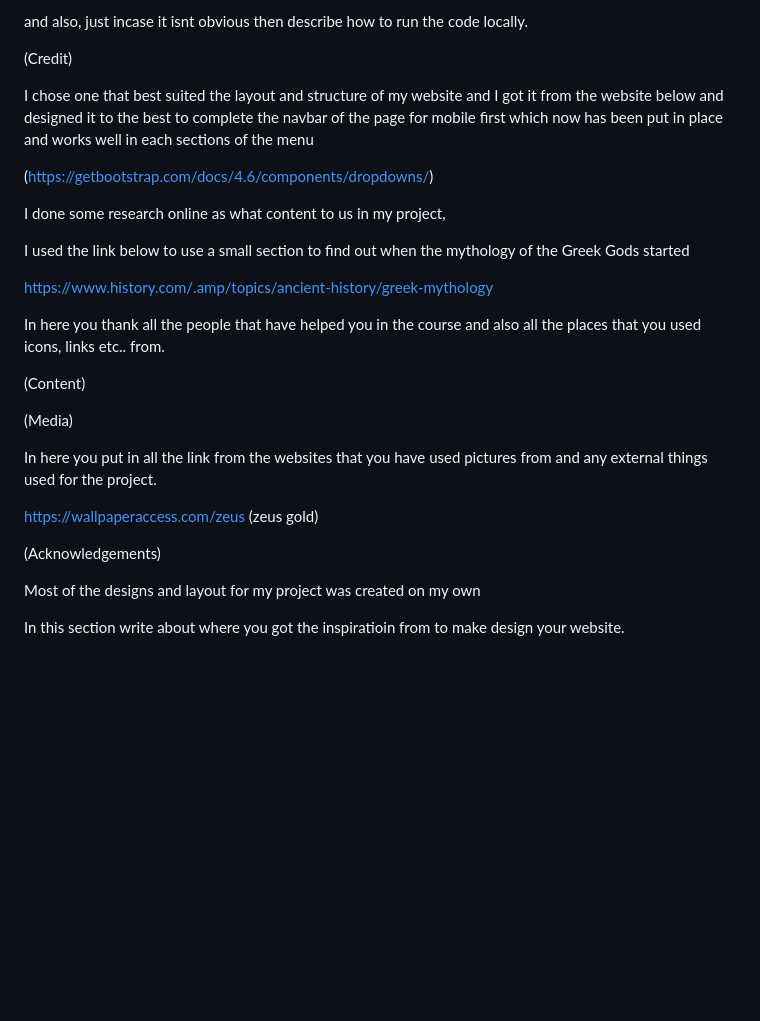
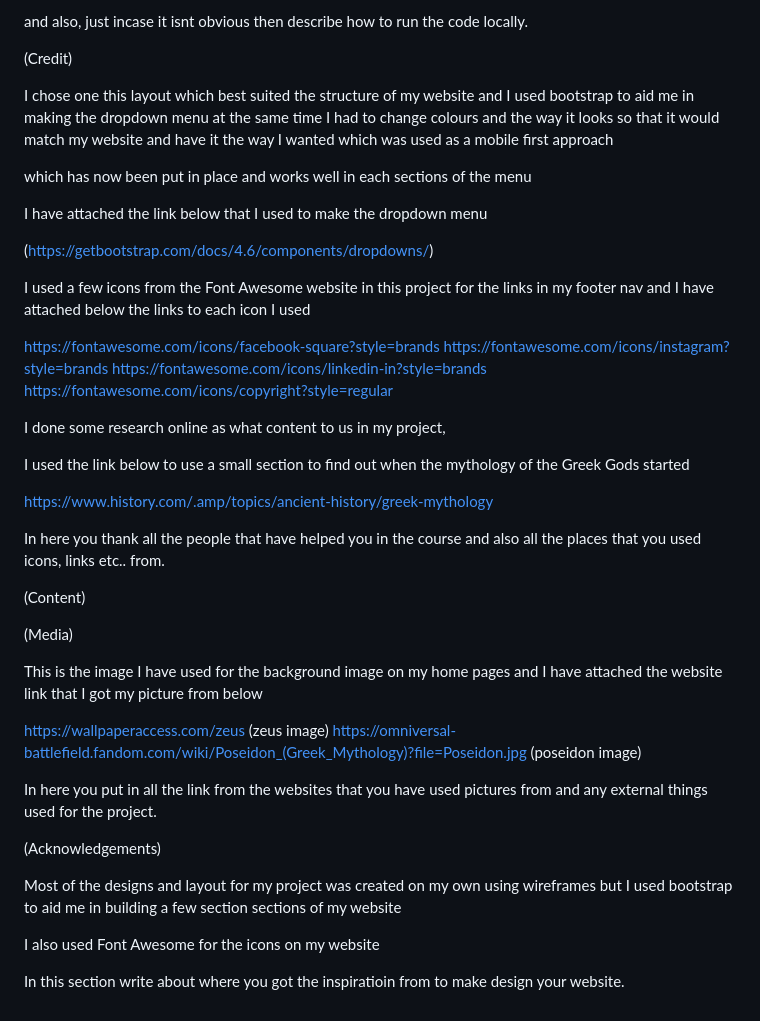
Before and after one commit to manni8436/Legend-of-the-Greek-Gods, a Markdown page: README.md, the part around the change. Rendered like a GitHub page; blank space fills up the shorter version.

Commit message:
added background image to index1

```diff
--- a/README.md
+++ b/README.md
@@ -96,12 +96,24 @@ code locally.
 
 (Credit)
 
-I chose one that best suited the layout and structure of my website and
-I got it from the website below and designed it to the best to complete
-the navbar of the page for mobile first which now has been put in place
-and works well in each sections of the menu
+I chose one this layout which best suited the structure of my website and I used
+bootstrap to aid me in making the dropdown menu at the same time I had to change
+colours and the way it looks so that it would match my website and have it the way
+I wanted which was used as a mobile first approach
+
+which has now been put in place and works well in each sections of the menu
+
+I have attached the link below that I used to make the dropdown menu
 
 (https://getbootstrap.com/docs/4.6/components/dropdowns/)
+
+I used a few icons from the Font Awesome website in this project for the links
+in my footer nav and I have attached below the links to each icon I used
+
+https://fontawesome.com/icons/facebook-square?style=brands
+https://fontawesome.com/icons/instagram?style=brands
+https://fontawesome.com/icons/linkedin-in?style=brands
+https://fontawesome.com/icons/copyright?style=regular
 
 I done some research online as what content to us in my project,
 
@@ -122,10 +134,17 @@ and also all the places that you used icons, links etc.. from.
 
 (Media)
 
+This is the image I have used for the background image on my home pages
+and I have attached the website link that I got my picture from below
+
+https://wallpaperaccess.com/zeus (zeus image)
+https://omniversal-battlefield.fandom.com/wiki/Poseidon_(Greek_Mythology)?file=Poseidon.jpg (poseidon image)
+
+
+
 In here you put in all the link from the websites that you have
 used pictures from and any external things used for the project.
 
-https://wallpaperaccess.com/zeus (zeus gold)
 
 
 
@@ -133,6 +152,10 @@ https://wallpaperaccess.com/zeus (zeus gold)
 (Acknowledgements)
 
 Most of the designs and layout for my project was created on my own
+using wireframes but I used bootstrap to aid me in building a few section
+sections of my website
+
+I also used Font Awesome for the icons on my website
 
 
 In this section write about where you got the inspiratioin from
```
Also changed, not shown: assets/css/images/poseidon.jpg (added), 2 other files.
